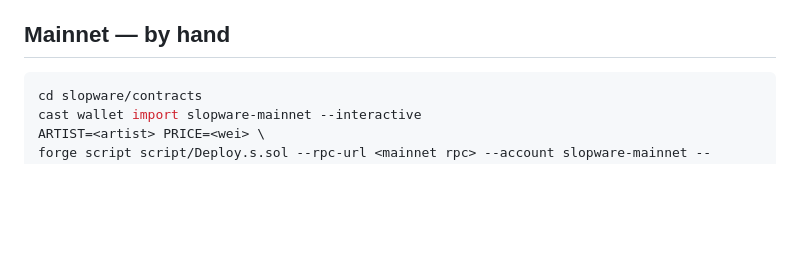
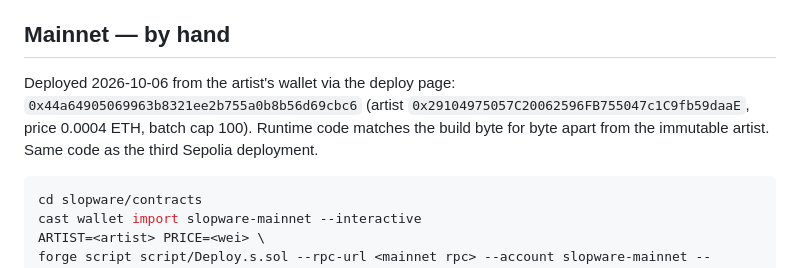
Before and after one commit to cryptobushi/slopware, a Markdown page: slopware/LAUNCH.md, the part around the change. GitHub-like rendering; blank space fills up the shorter version.

Commit message:
Launch notes: mainnet deployment
Co-Authored-By: Claude Fable 5.1 <noreply@anthropic.com>

````diff
--- a/slopware/LAUNCH.md
+++ b/slopware/LAUNCH.md
@@ -37,6 +37,8 @@ Deployed 2026-10-06 from the artist's wallet: `0x5ae269871454c536ead7aa07052eeee
 
 ## Mainnet — by hand
 
+Deployed 2026-10-06 from the artist's wallet via the deploy page: `0x44a64905069963b8321ee2b755a0b8b56d69cbc6` (artist `0x29104975057C20062596FB755047c1C9fb59daaE`, price 0.0004 ETH, batch cap 100). Runtime code matches the build byte for byte apart from the immutable artist. Same code as the third Sepolia deployment.
+
 ```sh
 cd slopware/contracts
 cast wallet import slopware-mainnet --interactive
````
